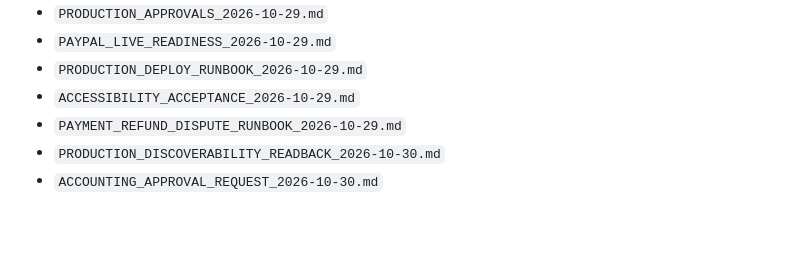
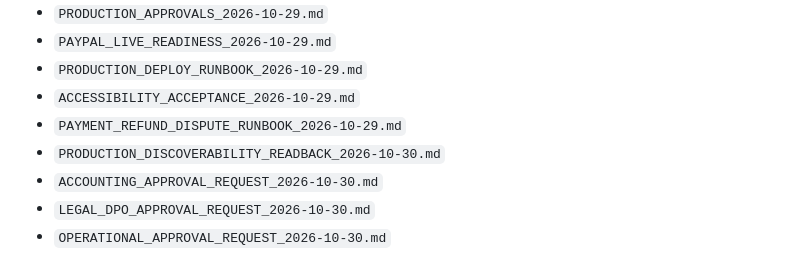
Before and after one commit to acaporaso75-del/qrfacile, a Markdown page: docs/PRODUCTION_RELEASE_GATE_2026-10-29.md, the part around the change. Drawn GitHub-style; blank space fills up the shorter version.

Commit message:
docs(release): prepare legal and operational approvals

```diff
--- a/docs/PRODUCTION_RELEASE_GATE_2026-10-29.md
+++ b/docs/PRODUCTION_RELEASE_GATE_2026-10-29.md
@@ -126,3 +126,5 @@ Prepared operator documents:
 - `PAYMENT_REFUND_DISPUTE_RUNBOOK_2026-10-29.md`
 - `PRODUCTION_DISCOVERABILITY_READBACK_2026-10-30.md`
 - `ACCOUNTING_APPROVAL_REQUEST_2026-10-30.md`
+- `LEGAL_DPO_APPROVAL_REQUEST_2026-10-30.md`
+- `OPERATIONAL_APPROVAL_REQUEST_2026-10-30.md`
```
Also changed, not shown: docs/LEGAL_DPO_APPROVAL_REQUEST_2026-10-30.md (added, +81 -0 lines), docs/OPERATIONAL_APPROVAL_REQUEST_2026-10-30.md (added, +76 -0 lines).
